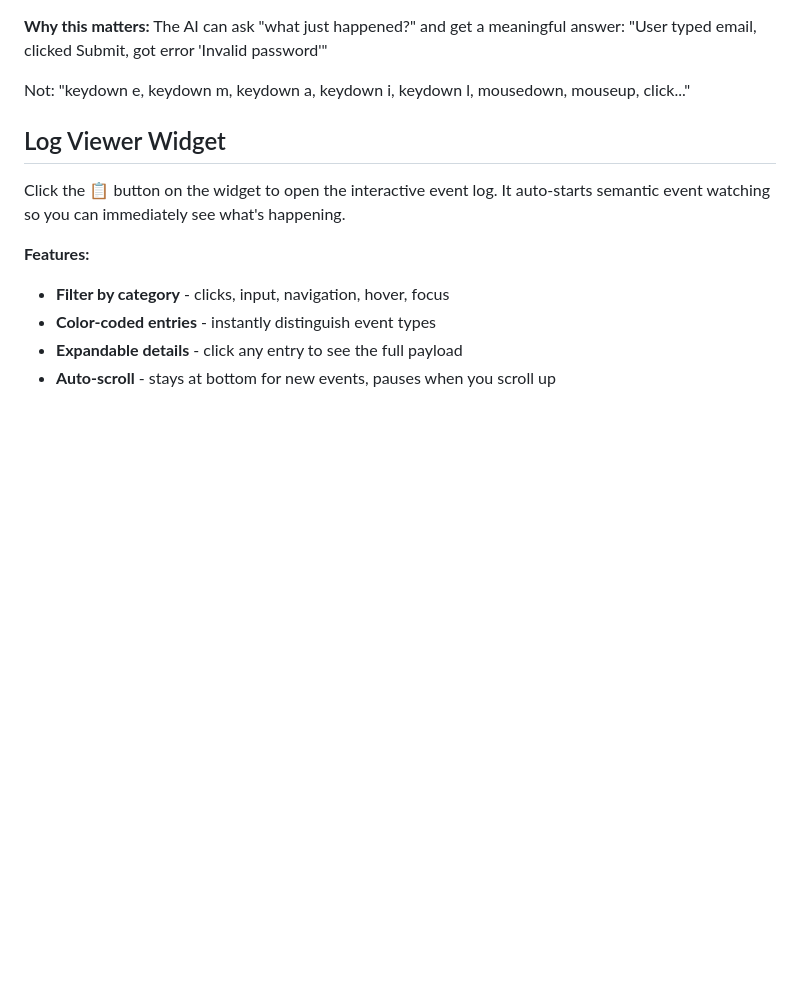
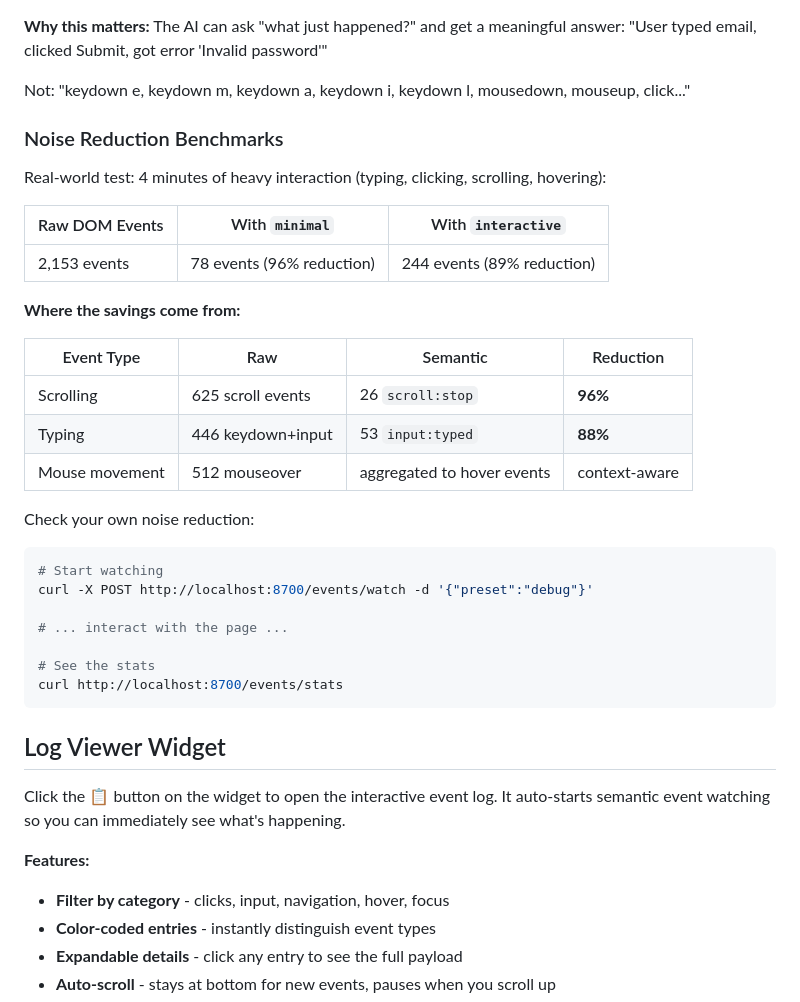
Before and after one commit to tonioloewald/haltija, a Markdown page: README.md, the part around the change. Drawn GitHub-style; blank space fills up the shorter version.

Commit message:
Add noise reduction benchmarks to README
Real-world test data showing 96% reduction with minimal preset, 89% with interactive.
Scroll aggregation: 625 → 26 events (96%)
Typing aggregation: 446 → 53 events (88%)

````diff
--- a/README.md
+++ b/README.md
@@ -188,6 +188,33 @@ The AI can ask "what just happened?" and get a meaningful answer:
 "User typed email, clicked Submit, got error 'Invalid password'"
 
 Not: "keydown e, keydown m, keydown a, keydown i, keydown l, mousedown, mouseup, click..."
+
+### Noise Reduction Benchmarks
+
+Real-world test: 4 minutes of heavy interaction (typing, clicking, scrolling, hovering):
+
+| Raw DOM Events | With `minimal` | With `interactive` |
+|----------------|----------------|-------------------|
+| 2,153 events | 78 events (96% reduction) | 244 events (89% reduction) |
+
+**Where the savings come from:**
+
+| Event Type | Raw | Semantic | Reduction |
+|------------|-----|----------|-----------|
+| Scrolling | 625 scroll events | 26 `scroll:stop` | **96%** |
+| Typing | 446 keydown+input | 53 `input:typed` | **88%** |
+| Mouse movement | 512 mouseover | aggregated to hover events | context-aware |
+
+Check your own noise reduction:
+```bash
+# Start watching
+curl -X POST http://localhost:8700/events/watch -d '{"preset":"debug"}'
+
+# ... interact with the page ...
+
+# See the stats
+curl http://localhost:8700/events/stats
+```
 
 ## Log Viewer Widget
 
````
